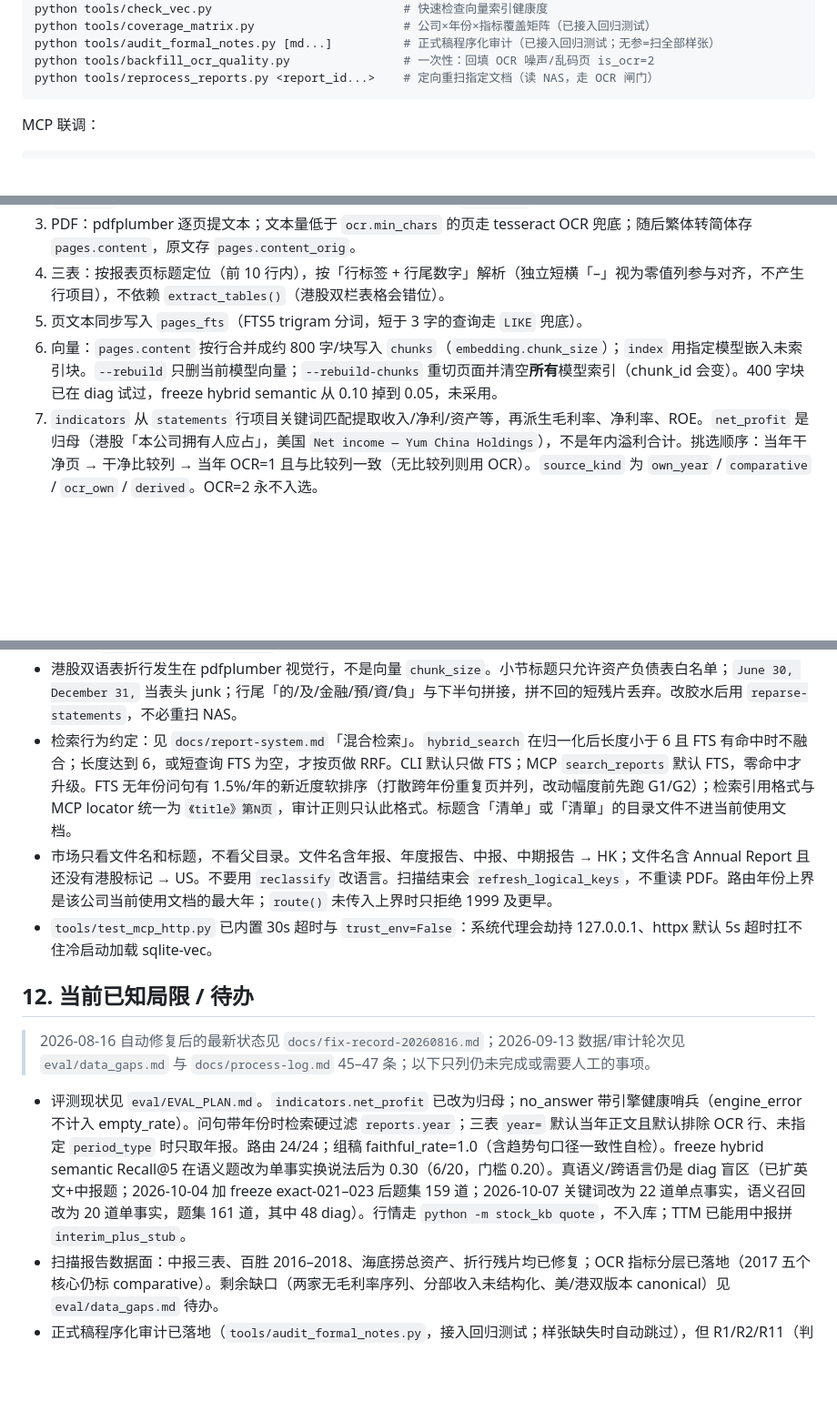
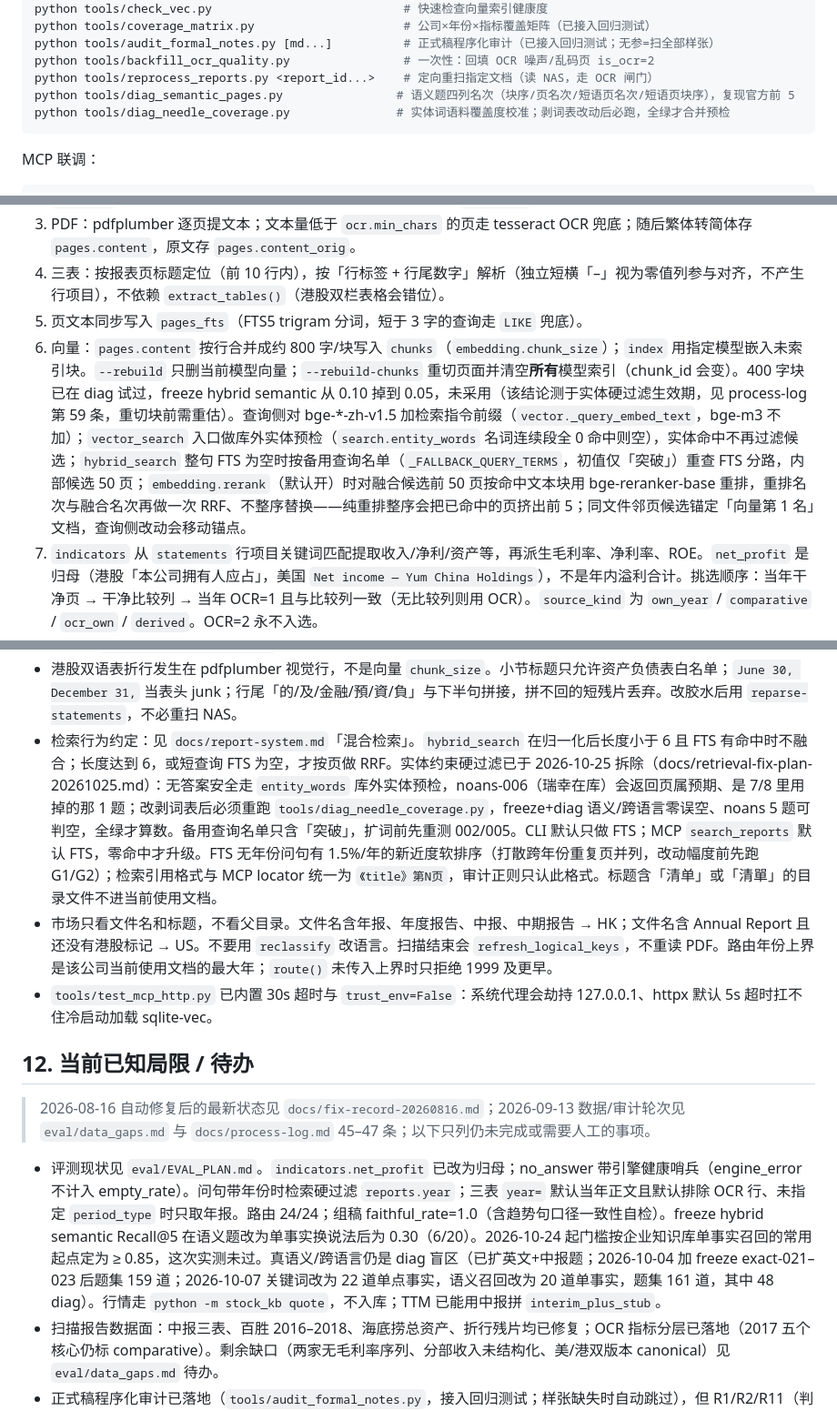
Before and after one commit to lyfxxxx/stock-kb, a Markdown page: AGENTS.md, 3 parts joined by grey strips. Shown at 91% size. Drawn GitHub-style; blank space fills up the shorter version.

Commit message:
docs: AGENTS 检索行为与陷阱速查同步（上一提交遗漏）

````diff
--- a/AGENTS.md
+++ b/AGENTS.md
@@ -54,6 +54,8 @@ python tools/coverage_matrix.py                     # 公司×年份×指标覆
 python tools/audit_formal_notes.py [md...]          # 正式稿程序化审计（已接入回归测试；无参=扫全部样张）
 python tools/backfill_ocr_quality.py                # 一次性：回填 OCR 噪声/乱码页 is_ocr=2
 python tools/reprocess_reports.py <report_id...>    # 定向重扫指定文档（读 NAS，走 OCR 闸门）
+python tools/diag_semantic_pages.py                # 语义题四列名次（块序/页名次/短语页名次/短语页块序），复现官方前 5
+python tools/diag_needle_coverage.py               # 实体词语料覆盖度校准；剥词表改动后必跑，全绿才合并预检
 ```
 
 MCP 联调：
@@ -135,7 +137,7 @@ python tools/test_mcp_http.py                       # 端到端测试（已内
 3. PDF：pdfplumber 逐页提文本；文本量低于 `ocr.min_chars` 的页走 tesseract OCR 兜底；随后繁体转简体存 `pages.content`，原文存 `pages.content_orig`。
 4. 三表：按报表页标题定位（前 10 行内），按「行标签 + 行尾数字」解析（独立短横「–」视为零值列参与对齐，不产生行项目），不依赖 `extract_tables()`（港股双栏表格会错位）。
 5. 页文本同步写入 `pages_fts`（FTS5 trigram 分词，短于 3 字的查询走 `LIKE` 兜底）。
-6. 向量：`pages.content` 按行合并成约 800 字/块写入 `chunks`（`embedding.chunk_size`）；`index` 用指定模型嵌入未索引块。`--rebuild` 只删当前模型向量；`--rebuild-chunks` 重切页面并清空**所有**模型索引（chunk_id 会变）。400 字块已在 diag 试过，freeze hybrid semantic 从 0.10 掉到 0.05，未采用。
+6. 向量：`pages.content` 按行合并成约 800 字/块写入 `chunks`（`embedding.chunk_size`）；`index` 用指定模型嵌入未索引块。`--rebuild` 只删当前模型向量；`--rebuild-chunks` 重切页面并清空**所有**模型索引（chunk_id 会变）。400 字块已在 diag 试过，freeze hybrid semantic 从 0.10 掉到 0.05，未采用（该结论测于实体硬过滤生效期，见 process-log 第 59 条，重切块前需重估）。查询侧对 bge-*-zh-v1.5 加检索指令前缀（`vector._query_embed_text`，bge-m3 不加）；`vector_search` 入口做库外实体预检（`search.entity_words` 名词连续段全 0 命中则空），实体命中不再过滤候选；`hybrid_search` 整句 FTS 为空时按备用查询名单（`_FALLBACK_QUERY_TERMS`，初值仅「突破」）重查 FTS 分路，内部候选 50 页；`embedding.rerank`（默认开）时对融合候选前 50 页按命中文本块用 bge-reranker-base 重排，重排名次与融合名次再做一次 RRF、不整序替换——纯重排整序会把已命中的页挤出前 5；同文件邻页候选锚定「向量第 1 名」文档，查询侧改动会移动锚点。
 7. `indicators` 从 `statements` 行项目关键词匹配提取收入/净利/资产等，再派生毛利率、净利率、ROE。`net_profit` 是归母（港股「本公司拥有人应占」，美国 `Net income — Yum China Holdings`），不是年内溢利合计。挑选顺序：当年干净页 → 干净比较列 → 当年 OCR=1 且与比较列一致（无比较列则用 OCR）。`source_kind` 为 `own_year` / `comparative` / `ocr_own` / `derived`。OCR=2 永不入选。
 8. MCP 以 `mode=ro` 打开 SQLite，只暴露只读工具（含 `route_query`）；HTTP 传输外包 Starlette 中间件做 Bearer 鉴权。`get_financial_statements(year=)` 默认当年年报正文。
 9. `stock-collect` 先 `scan` NAS，用 `stats` 看缺口，再找直链并 `fetch`，然后 `scan` 收进新文件。`stock-note` 在设置 `STOCK_KB_RUN_ID` 后查数写稿，再 `audit-report`。查询日志不进 SQLite。
@@ -251,7 +253,7 @@ python -m stock_kb eval-embed --base BAAI/bge-small-zh-v1.5 --challenger <新模
 - 中报标题 `Condensed …`、百胜早期 10-K `Consolidated and Combined …`：报表页识别先剥前缀/后缀再整行精确匹配，新报告类型标题先查 `_STATEMENT_TITLE_TYPES` 是否覆盖。
 - OCR 有两道闸门：触发看 `(cid:` 密度（不只 char_count），输出要过质量校验（长度+有效占比），失败置 `is_ocr=2`。`statements.is_ocr` 与页一致（0/1/2）。`query_statements` 默认排除 OCR（`include_ocr=True` 才返回）。指标按当年干净页 → 比较列 → 当年 OCR=1 质量门提升，OCR=2 永不入选；不要把过滤整档关掉。OCR=1 页若标签块和数字块上下分离，解析器按行序配对。tesseract 报「找不到 traineddata」时解析器会自动推导 tessdata 目录（见 `pdf_parser._tessdata_env`）。
 - 港股双语表折行发生在 pdfplumber 视觉行，不是向量 `chunk_size`。小节标题只允许资产负债表白名单；`June 30, December 31,` 当表头 junk；行尾「的/及/金融/預/資/負」与下半句拼接，拼不回的短残片丢弃。改胶水后用 `reparse-statements`，不必重扫 NAS。
-- 检索行为约定：见 `docs/report-system.md`「混合检索」。`hybrid_search` 在归一化后长度小于 6 且 FTS 有命中时不融合；长度达到 6，或短查询 FTS 为空，才按页做 RRF。CLI 默认只做 FTS；MCP `search_reports` 默认 FTS，零命中才升级。FTS 无年份问句有 1.5%/年的新近度软排序（打散跨年份重复页并列，改动幅度前先跑 G1/G2）；检索引用格式与 MCP locator 统一为 `《title》第N页`，审计正则只认此格式。标题含「清单」或「清單」的目录文件不进当前使用文档。
+- 检索行为约定：见 `docs/report-system.md`「混合检索」。`hybrid_search` 在归一化后长度小于 6 且 FTS 有命中时不融合；长度达到 6，或短查询 FTS 为空，才按页做 RRF。实体约束硬过滤已于 2026-10-25 拆除（docs/retrieval-fix-plan-20261025.md）：无答案安全走 `entity_words` 库外实体预检，noans-006（瑞幸在库）会返回页属预期、是 7/8 里用掉的那 1 题；改剥词表后必须重跑 `tools/diag_needle_coverage.py`，freeze+diag 语义/跨语言零误空、noans 5 题可判空，全绿才算数。备用查询名单只含「突破」，扩词前先重测 002/005。CLI 默认只做 FTS；MCP `search_reports` 默认 FTS，零命中才升级。FTS 无年份问句有 1.5%/年的新近度软排序（打散跨年份重复页并列，改动幅度前先跑 G1/G2）；检索引用格式与 MCP locator 统一为 `《title》第N页`，审计正则只认此格式。标题含「清单」或「清單」的目录文件不进当前使用文档。
 - 市场只看文件名和标题，不看父目录。文件名含年报、年度报告、中报、中期报告 → HK；文件名含 Annual Report 且还没有港股标记 → US。不要用 `reclassify` 改语言。扫描结束会 `refresh_logical_keys`，不重读 PDF。路由年份上界是该公司当前使用文档的最大年；`route()` 未传入上界时只拒绝 1999 及更早。
 - `tools/test_mcp_http.py` 已内置 30s 超时与 `trust_env=False`：系统代理会劫持 127.0.0.1、httpx 默认 5s 超时扛不住冷启动加载 sqlite-vec。
 
@@ -259,7 +261,7 @@ python -m stock_kb eval-embed --base BAAI/bge-small-zh-v1.5 --challenger <新模
 
 > 2026-08-16 自动修复后的最新状态见 `docs/fix-record-20260816.md`；2026-09-13 数据/审计轮次见 `eval/data_gaps.md` 与 `docs/process-log.md` 45–47 条；以下只列仍未完成或需要人工的事项。
 
-- 评测现状见 `eval/EVAL_PLAN.md`。`indicators.net_profit` 已改为归母；no_answer 带引擎健康哨兵（engine_error 不计入 empty_rate）。问句带年份时检索硬过滤 `reports.year`；三表 `year=` 默认当年正文且默认排除 OCR 行、未指定 `period_type` 时只取年报。路由 24/24；组稿 faithful_rate=1.0（含趋势句口径一致性自检）。freeze hybrid semantic Recall@5 在语义题改为单事实换说法后为 0.30（6/20，门槛 0.20）。真语义/跨语言仍是 diag 盲区（已扩英文+中报题；2026-10-04 加 freeze exact-021–023 后题集 159 道；2026-10-07 关键词改为 22 道单点事实，语义召回改为 20 道单事实，题集 161 道，其中 48 diag）。行情走 `python -m stock_kb quote`，不入库；TTM 已能用中报拼 `interim_plus_stub`。
+- 评测现状见 `eval/EVAL_PLAN.md`。`indicators.net_profit` 已改为归母；no_answer 带引擎健康哨兵（engine_error 不计入 empty_rate）。问句带年份时检索硬过滤 `reports.year`；三表 `year=` 默认当年正文且默认排除 OCR 行、未指定 `period_type` 时只取年报。路由 24/24；组稿 faithful_rate=1.0（含趋势句口径一致性自检）。freeze hybrid semantic Recall@5 在语义题改为单事实换说法后为 0.30（6/20）。2026-10-24 起门槛按企业知识库单事实召回的常用起点定为 ≥ 0.85，这次实测未过。真语义/跨语言仍是 diag 盲区（已扩英文+中报题；2026-10-04 加 freeze exact-021–023 后题集 159 道；2026-10-07 关键词改为 22 道单点事实，语义召回改为 20 道单事实，题集 161 道，其中 48 diag）。行情走 `python -m stock_kb quote`，不入库；TTM 已能用中报拼 `interim_plus_stub`。
 - 扫描报告数据面：中报三表、百胜 2016–2018、海底捞总资产、折行残片均已修复；OCR 指标分层已落地（2017 五个核心仍标 comparative）。剩余缺口（两家无毛利率序列、分部收入未结构化、美/港双版本 canonical）见 `eval/data_gaps.md` 待办。
 - 正式稿程序化审计已落地（`tools/audit_formal_notes.py`，接入回归测试；样张缺失时自动跳过），但 R1/R2/R11（判断段分布、心算复核）仍靠人工 rubric。
 - 两字查询已建 `pages_bigram_fts`，但 bigram 排序暂未启用（避免牺牲 keyword 基线），需独立评测集调权。
````
